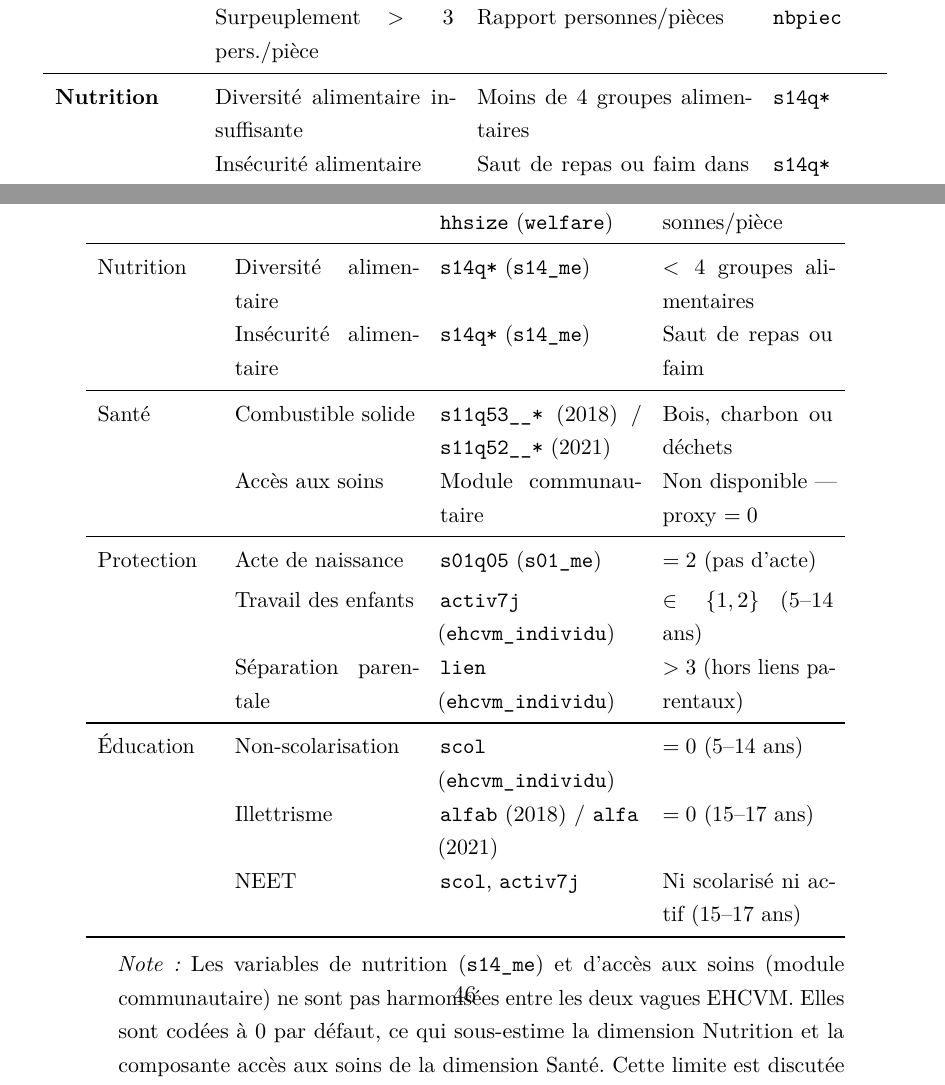
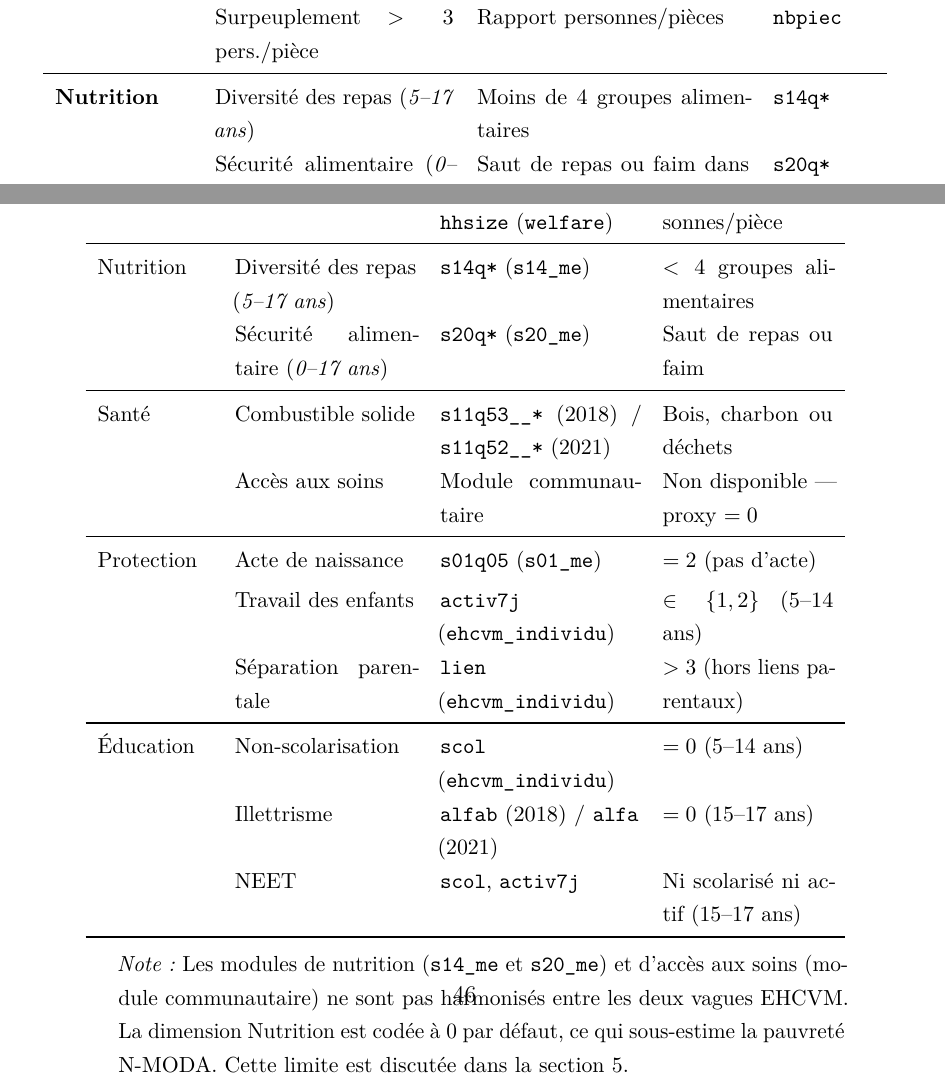
Before and after one commit to JODRAFF9/MEMOIRE, a LaTeX document (latex/main.tex, which reads latex/annexes/annexe_C.tex, latex/chapitres/chapitre2.tex): two parts of pages 27 and 55 of 59, joined at a grey line, cut so that both start at the same text. Compiled offline with pdfLaTeX.

Commit message:
Corriger la matrice N-MODA : indicateurs Nutrition selon méthodologie officielle ANSD/UNICEF
- Diversité des repas : applicable 5-14 ans et 15-17 ans (pas 0-4 ans)
- Sécurité alimentaire : applicable aux 3 groupes d'âge (0-4, 5-14, 15-17 ans)
- Référence module s20_me (sécurité alimentaire) distinct de s14_me (diversité)
- Corrections dans annexe_C.tex et chapitre2.tex (tab:moda_indicateurs)

Co-Authored-By: Claude Sonnet 4.6 <noreply@anthropic.com>
Claude-Session: https://claude.ai/code/session_01837AJxDdpW6rUH9DV9QD1H

```diff
--- a/latex/annexes/annexe_C.tex
+++ b/latex/annexes/annexe_C.tex
@@ -118,11 +118,11 @@ L'approche N-MODA repose sur quatre principes fondamentaux :
         & $> 3$ personnes/pièce \\
     \midrule
     Nutrition
-      & Diversité alimentaire
+      & Diversité des repas (\textit{5--17 ans})
         & \texttt{s14q*} (\texttt{s14\_me})
         & $< 4$ groupes alimentaires \\[3pt]
-      & Insécurité alimentaire
-        & \texttt{s14q*} (\texttt{s14\_me})
+      & Sécurité alimentaire (\textit{0--17 ans})
+        & \texttt{s20q*} (\texttt{s20\_me})
         & Saut de repas ou faim \\
     \midrule
     Santé
@@ -158,10 +158,10 @@ L'approche N-MODA repose sur quatre principes fondamentaux :
   \end{tabular}
   \begin{tablenotes}
     \small
-    \item \textit{Note :} Les variables de nutrition (\texttt{s14\_me}) et d'accès aux soins
-    (module communautaire) ne sont pas harmonisées entre les deux vagues EHCVM. Elles sont
-    codées à 0 par défaut, ce qui sous-estime la dimension Nutrition et la composante accès
-    aux soins de la dimension Santé. Cette limite est discutée dans la section~\ref{sec:discussion}.
+    \item \textit{Note :} Les modules de nutrition (\texttt{s14\_me} et \texttt{s20\_me}) et
+    d'accès aux soins (module communautaire) ne sont pas harmonisés entre les deux vagues EHCVM.
+    La dimension Nutrition est codée à 0 par défaut, ce qui sous-estime la pauvreté N-MODA.
+    Cette limite est discutée dans la section~\ref{sec:discussion}.
     \item \textit{Source :} Adaptation de \cite{ansd2024} aux fichiers EHCVM I (2018-2019)
     et EHCVM II (2021-2022).
   \end{tablenotes}
--- a/latex/chapitres/chapitre2.tex
+++ b/latex/chapitres/chapitre2.tex
@@ -311,8 +311,8 @@ indicateurs retenus, en cohérence avec l'EHCVM et la méthodologie N-MODA.
       & Surpeuplement $> 3$ pers./pièce & Rapport personnes/pièces & \texttt{nbpiec} \\
     \midrule
     \textbf{Nutrition}
-      & Diversité alimentaire insuffisante & Moins de 4 groupes alimentaires & \texttt{s14q*} \\[2pt]
-      & Insécurité alimentaire & Saut de repas ou faim dans le ménage & \texttt{s14q*} \\
+      & Diversité des repas (\textit{5--17 ans}) & Moins de 4 groupes alimentaires & \texttt{s14q*} \\[2pt]
+      & Sécurité alimentaire (\textit{0--17 ans}) & Saut de repas ou faim dans le ménage & \texttt{s20q*} \\
     \midrule
     \textbf{Santé}
       & Combustible solide & Bois, charbon ou déchets pour cuisiner & \texttt{combust} \\[2pt]
```
Also changed, not shown: latex/annexes/annexe_C.tex (8 more changed lines).
